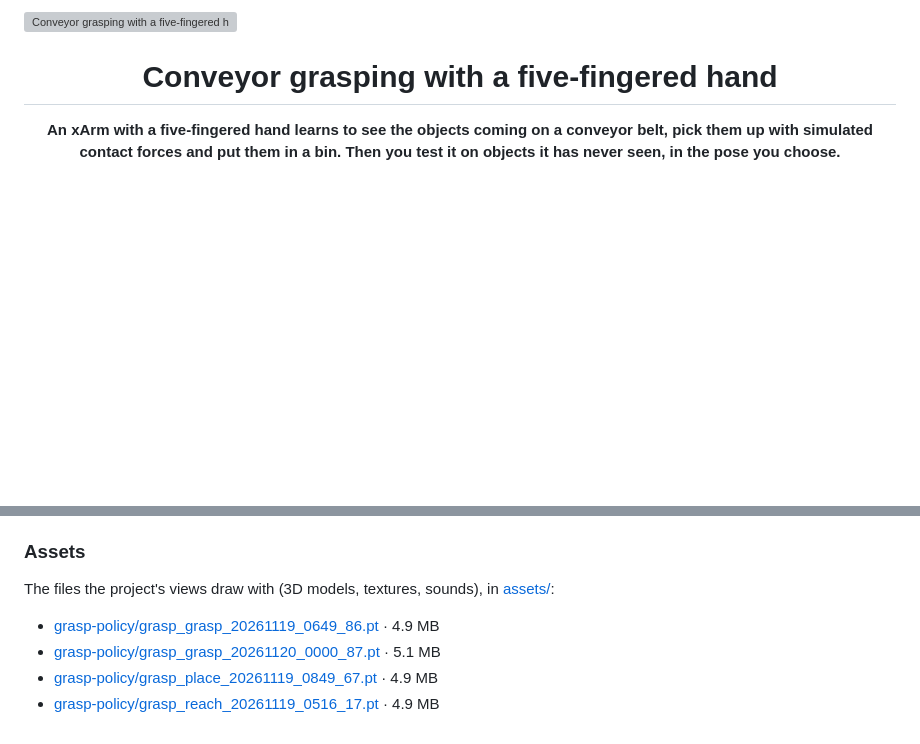
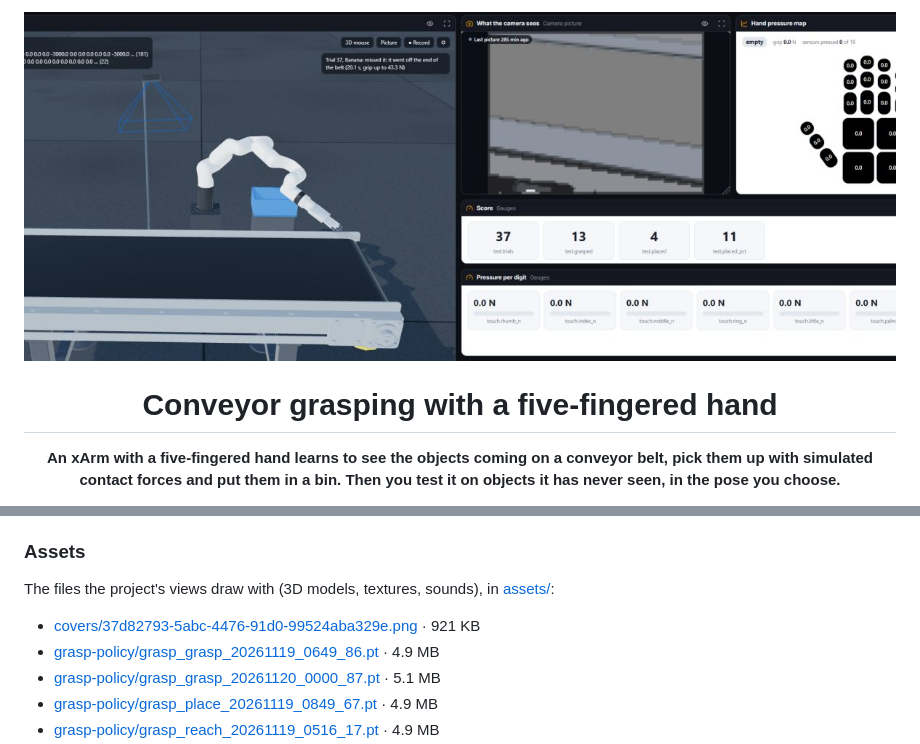
Before and after one commit to gianlucadenovi/esasim-conveyor-grasping-with-a-five-fingered-hand, a Markdown page: README.md, 2 parts joined by grey strips. Drawn GitHub-style; pictures changed too: assets/cover.jpg (added); blank space fills up the shorter version; grey boxes are pictures that could not be loaded.

Commit message:
Readme and cover assets/covers/37d82793-5abc-4476-91d0-99524aba329e.png changed
Saved by EsaSim

```diff
--- a/README.md
+++ b/README.md
@@ -1,5 +1,5 @@
 <!-- esasim: cover -->
-![Conveyor grasping with a five-fingered hand](assets/cover.svg)
+![Conveyor grasping with a five-fingered hand](assets/cover.jpg)
 <!-- /esasim: cover -->
 
 <div align="center">
@@ -138,6 +138,7 @@ An [EsaSim](https://esacode.com/) project of the workspace Gianluca De Novi's wo
 
 The files the project's views draw with (3D models, textures, sounds), in [assets/](assets/):
 
+- [covers/37d82793-5abc-4476-91d0-99524aba329e.png](assets/covers/37d82793-5abc-4476-91d0-99524aba329e.png) · 921 KB
 - [grasp-policy/grasp_grasp_20261119_0649_86.pt](assets/grasp-policy/grasp_grasp_20261119_0649_86.pt) · 4.9 MB
 - [grasp-policy/grasp_grasp_20261120_0000_87.pt](assets/grasp-policy/grasp_grasp_20261120_0000_87.pt) · 5.1 MB
 - [grasp-policy/grasp_place_20261119_0849_67.pt](assets/grasp-policy/grasp_place_20261119_0849_67.pt) · 4.9 MB
```
Also changed, not shown: assets/covers/37d82793-5abc-4476-91d0-99524aba329e.png (added), 3 other files.
